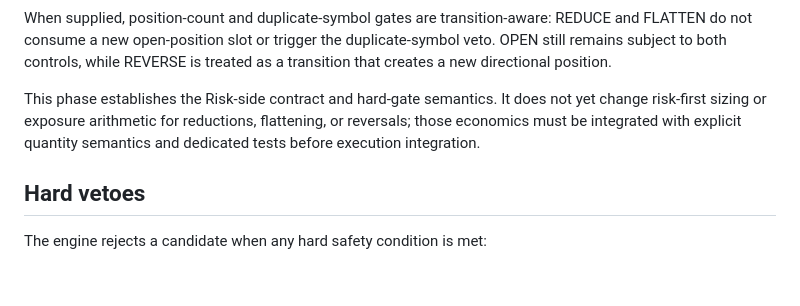
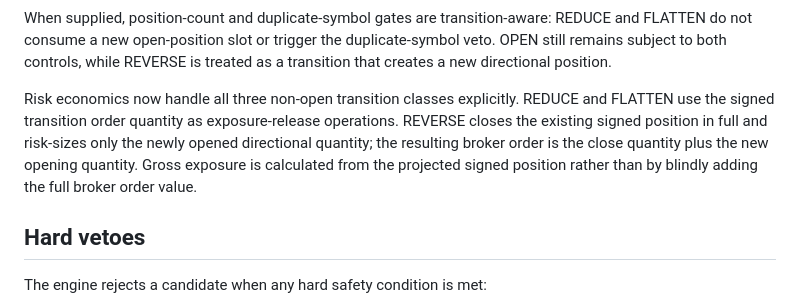
Before and after one commit to Vishal10052006/Stock_Bot, a Markdown page: docs/RISK_ENGINE.md, the part around the change. Rendered like a GitHub page; blank space fills up the shorter version.

Commit message:
docs(risk): document reverse transition economics

```diff
--- a/docs/RISK_ENGINE.md
+++ b/docs/RISK_ENGINE.md
@@ -112,10 +112,7 @@ REDUCE and FLATTEN do not consume a new open-position slot or trigger the
 duplicate-symbol veto. OPEN still remains subject to both controls, while
 REVERSE is treated as a transition that creates a new directional position.
 
-This phase establishes the Risk-side contract and hard-gate semantics. It does
-not yet change risk-first sizing or exposure arithmetic for reductions,
-flattening, or reversals; those economics must be integrated with explicit
-quantity semantics and dedicated tests before execution integration.
+Risk economics now handle all three non-open transition classes explicitly. REDUCE and FLATTEN use the signed transition order quantity as exposure-release operations. REVERSE closes the existing signed position in full and risk-sizes only the newly opened directional quantity; the resulting broker order is the close quantity plus the new opening quantity. Gross exposure is calculated from the projected signed position rather than by blindly adding the full broker order value.
 
 ## Hard vetoes
 
```
